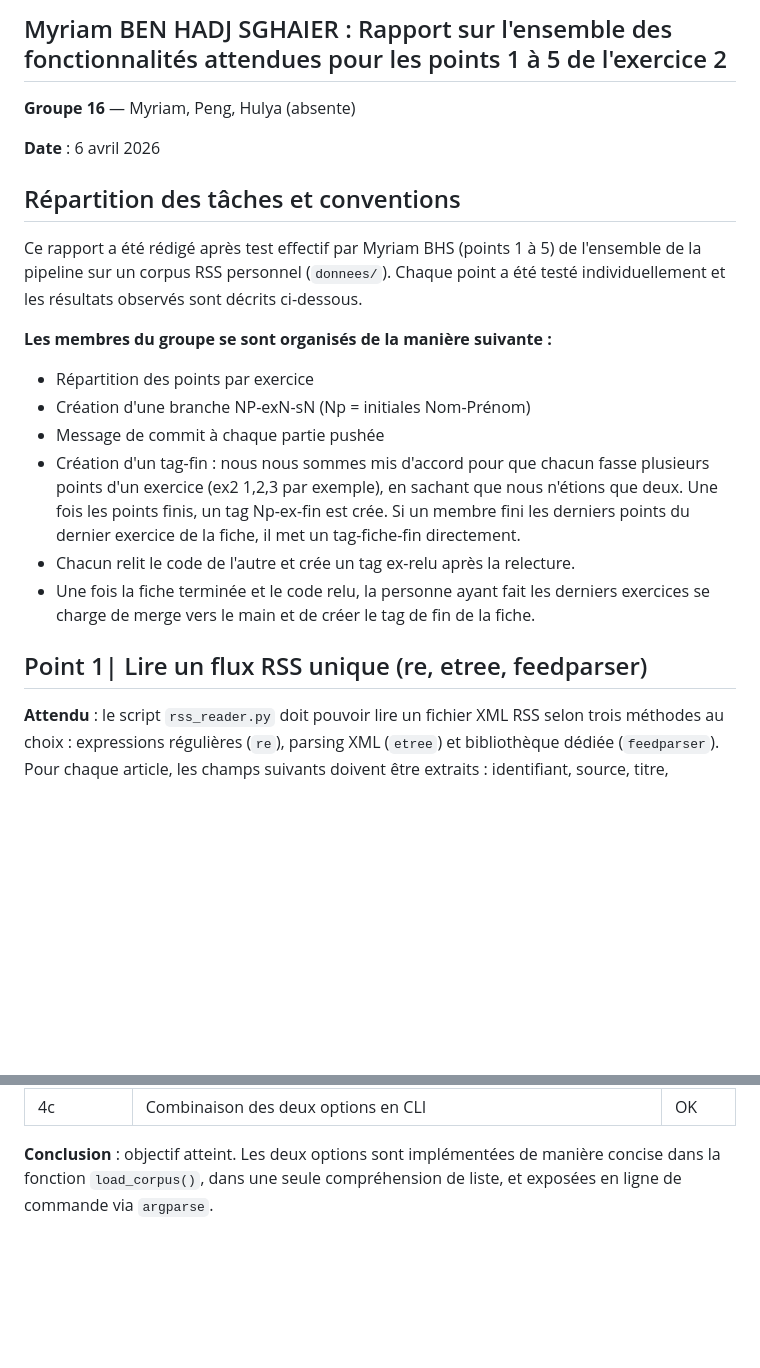
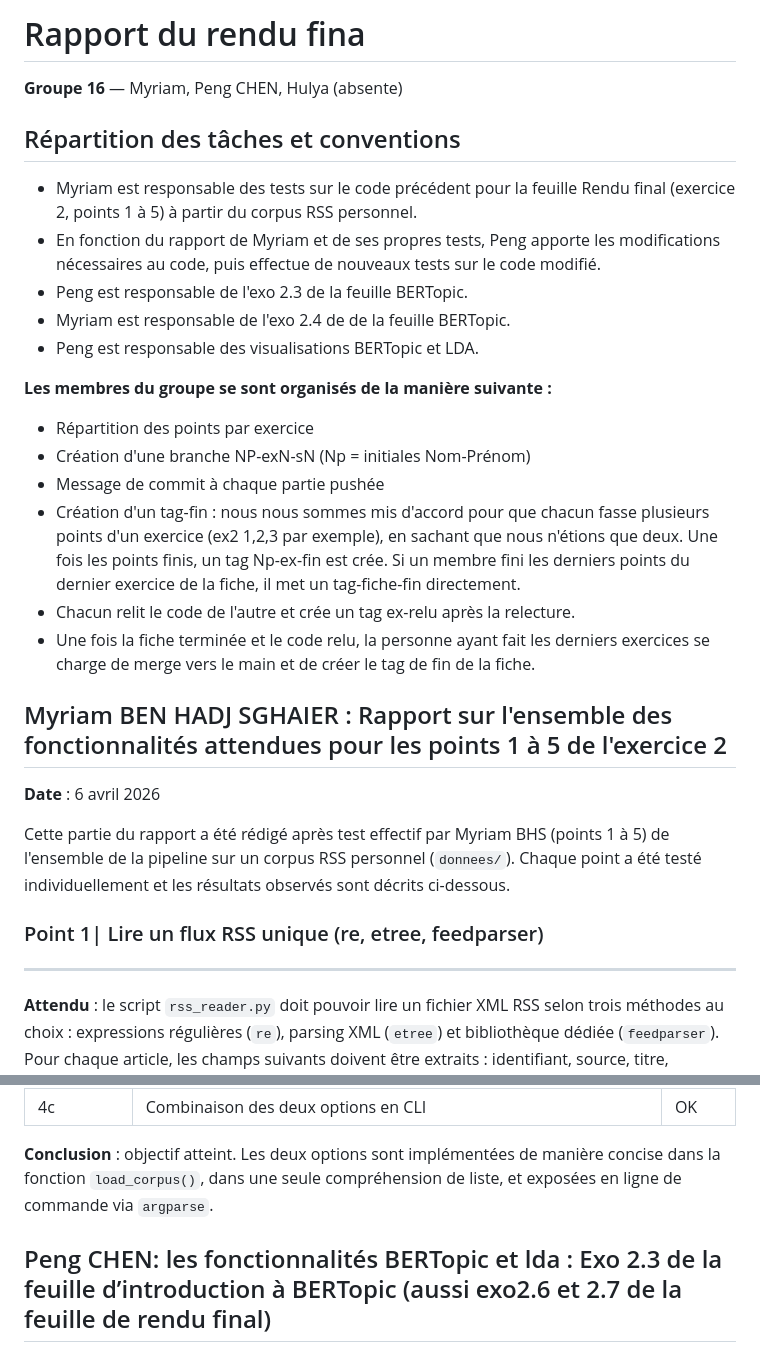
Before and after one commit to PengCHEN2001/Flux-RSS-Topic-Modeling, a Markdown page: rapport/rapport.md, 2 parts joined by grey strips. GitHub-like rendering; blank space fills up the shorter version.

```diff
--- a/rapport/rapport.md
+++ b/rapport/rapport.md
@@ -1,12 +1,12 @@
-## Myriam BEN HADJ SGHAIER : Rapport sur l'ensemble des fonctionnalités attendues pour les points 1 à 5 de l'exercice 2
-
-**Groupe 16** — Myriam, Peng, Hulya (absente)
-
-**Date** : 6 avril 2026
+# Rapport du rendu fina
+**Groupe 16** — Myriam, Peng CHEN, Hulya (absente)
 
 ## Répartition des tâches et conventions
-
-Ce rapport a été rédigé après test effectif par Myriam BHS (points 1 à 5) de l'ensemble de la pipeline sur un corpus RSS personnel (`donnees/`). Chaque point a été testé individuellement et les résultats observés sont décrits ci-dessous.
+- Myriam est responsable des tests sur le code précédent pour la feuille Rendu final (exercice 2, points 1 à 5) à partir du corpus RSS personnel.
+- En fonction du rapport de Myriam et de ses propres tests, Peng apporte les modifications nécessaires au code, puis effectue de nouveaux tests sur le code modifié.
+- Peng est responsable de l'exo 2.3 de la feuille BERTopic.
+- Myriam est responsable de l'exo 2.4 de de la feuille BERTopic.
+- Peng est responsable des visualisations BERTopic et LDA.
 
 **Les membres du groupe se sont organisés de la manière suivante :**
 - Répartition des points par exercice
@@ -16,8 +16,15 @@ Ce rapport a été rédigé après test effectif par Myriam BHS (points 1 à 5)
 - Chacun relit le code de l'autre et crée un tag ex-relu après la relecture.
 - Une fois la fiche terminée et le code relu, la personne ayant fait les derniers exercices se charge de merge vers le main et de créer le tag de fin de la fiche.
 
-## Point 1| Lire un flux RSS unique (re, etree, feedparser)
 
+
+## Myriam BEN HADJ SGHAIER : Rapport sur l'ensemble des fonctionnalités attendues pour les points 1 à 5 de l'exercice 2
+**Date** : 6 avril 2026
+
+Cette partie du rapport a été rédigé après test effectif par Myriam BHS (points 1 à 5) de l'ensemble de la pipeline sur un corpus RSS personnel (`donnees/`). Chaque point a été testé individuellement et les résultats observés sont décrits ci-dessous.
+
+### Point 1| Lire un flux RSS unique (re, etree, feedparser)
+---
 **Attendu** : le script `rss_reader.py` doit pouvoir lire un fichier XML RSS selon trois méthodes au choix : expressions régulières (`re`), parsing XML (`etree`) et bibliothèque dédiée (`feedparser`). Pour chaque article, les champs suivants doivent être extraits : identifiant, source, titre, contenu, date, catégories.
 
 **Obtenu** : les trois méthodes sont implémentées et fonctionnelles. La commande `-r` permet de sélectionner la méthode. Les articles sont correctement extraits avec tous les champs attendus.
@@ -178,3 +199,9 @@ Testé sur `corpus_analyse.json` (3 207 documents) — fonctionne correctement.
 | 4c | Combinaison des deux options en CLI | OK |
 
 **Conclusion** : objectif atteint. Les deux options sont implémentées de manière concise dans la fonction `load_corpus()`, dans une seule compréhension de liste, et exposées en ligne de commande via `argparse`.
+
+
+
+
+
+## Peng CHEN: les fonctionnalités BERTopic et lda : Exo 2.3 de la feuille d’introduction à BERTopic (aussi exo2.6 et 2.7 de la feuille de rendu final)
```
Also changed, not shown: other parts of rapport/rapport.md (+34 -20 lines).
